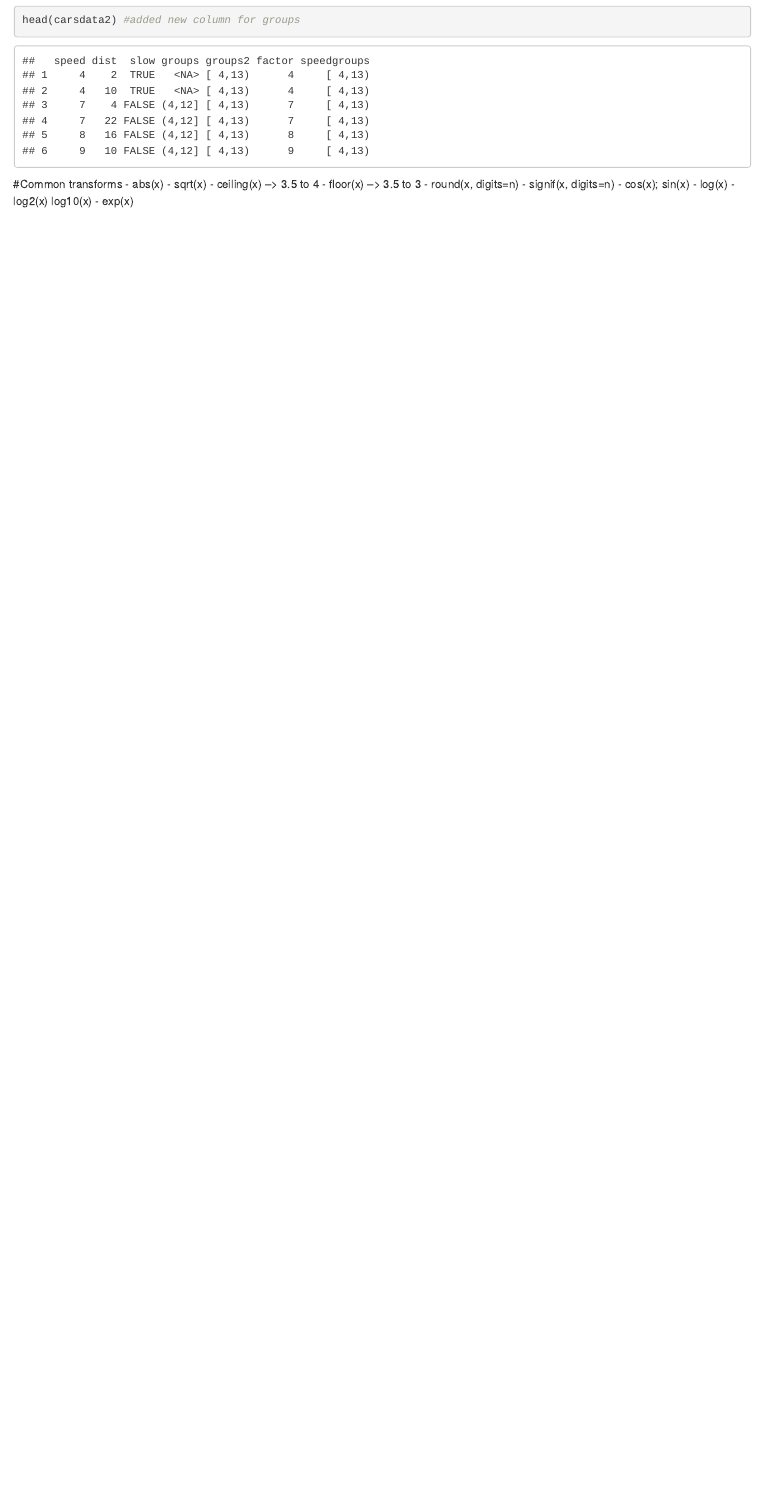
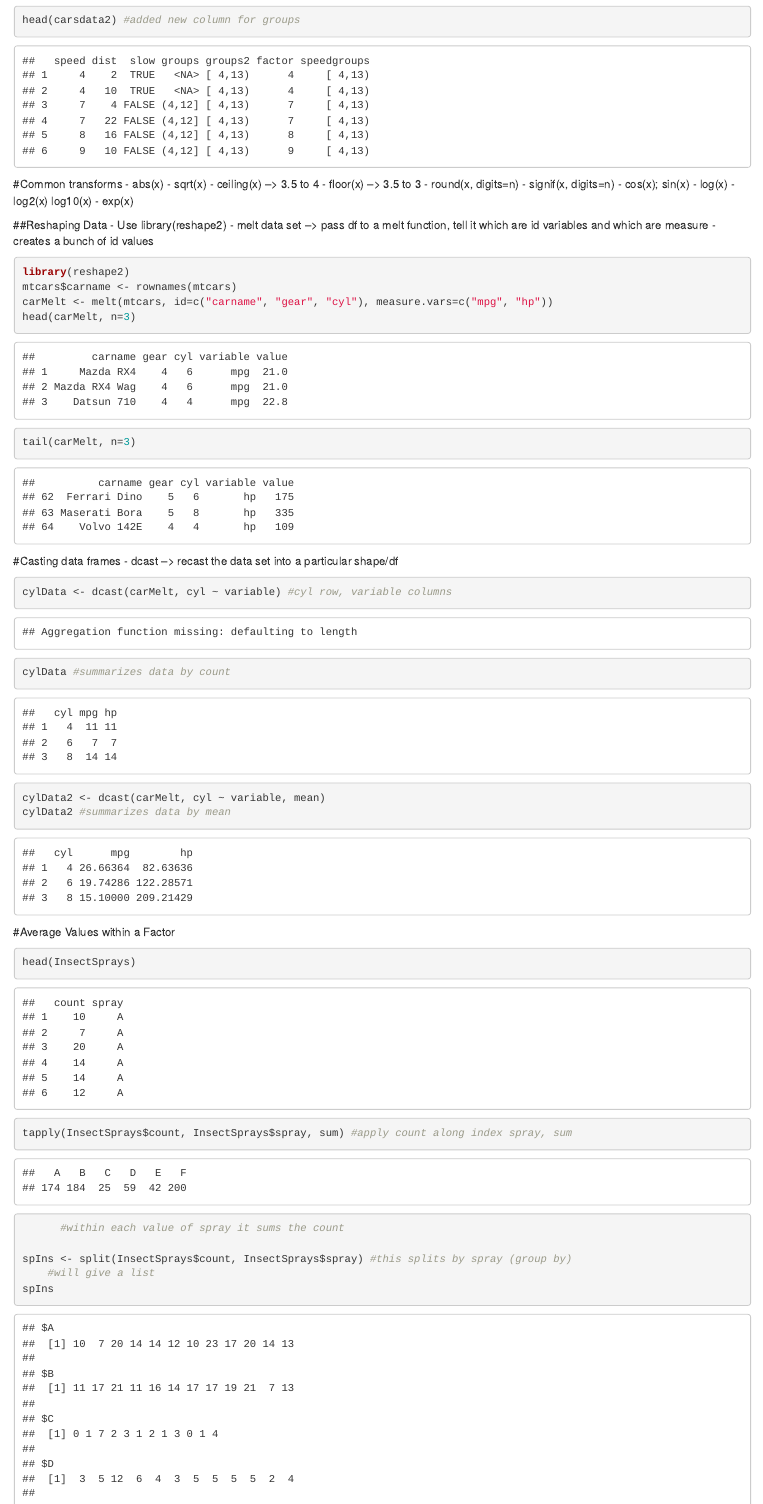
Before and after one commit to ArifHussain4/datasciencecoursera, an R Markdown document (Cleaning - Week 3.Rmd): the page in a window 1100 px wide, from 8530 px down. Rendered offline with R 4.5, knitr and Pandoc, with nearby package versions; code that draws random numbers runs with fixed seeds of ours.

Commit message:
Update Cleaning - Week 3.Rmd

````diff
--- a/Cleaning - Week 3.Rmd
+++ b/Cleaning - Week 3.Rmd
@@ -265,3 +265,42 @@ head(carsdata2) #added new column for groups
 - log(x)
 - log2(x) log10(x)
 - exp(x)
+
+
+##Reshaping Data
+- Use library(reshape2)
+    - melt data set --> pass df to a melt function, tell it which are id variables and which are measure
+    - creates a bunch of id values
+
+
+```{r}
+library(reshape2)
+mtcars$carname <- rownames(mtcars)
+carMelt <- melt(mtcars, id=c("carname", "gear", "cyl"), measure.vars=c("mpg", "hp"))
+head(carMelt, n=3)
+tail(carMelt, n=3)
+```
+#Casting data frames
+- dcast --> recast the data set into a particular shape/df
+
+
+```{r}
+cylData <- dcast(carMelt, cyl ~ variable) #cyl row, variable columns
+cylData #summarizes data by count
+
+cylData2 <- dcast(carMelt, cyl ~ variable, mean)
+cylData2 #summarizes data by mean
+
+```
+#Average Values within a Factor
+
+
+```{r}
+head(InsectSprays)
+
+tapply(InsectSprays$count, InsectSprays$spray, sum) #apply count along index spray, sum
+      #within each value of spray it sums the count
+
+spIns <- split(InsectSprays$count, InsectSprays$spray) #this splits by spray (group by)
+    #will give a list
+spIns
````
Also changed, not shown: Cleaning - Week 3.Rmd (30 more changed lines).
